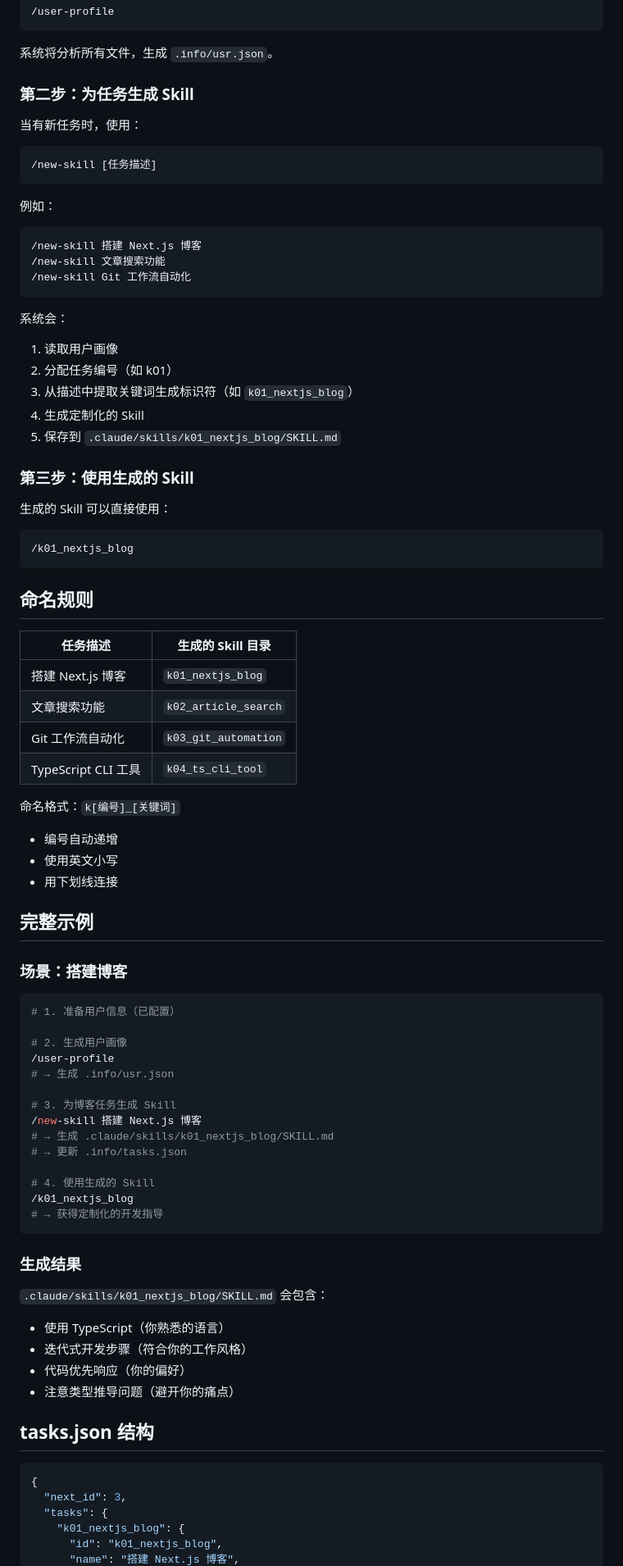
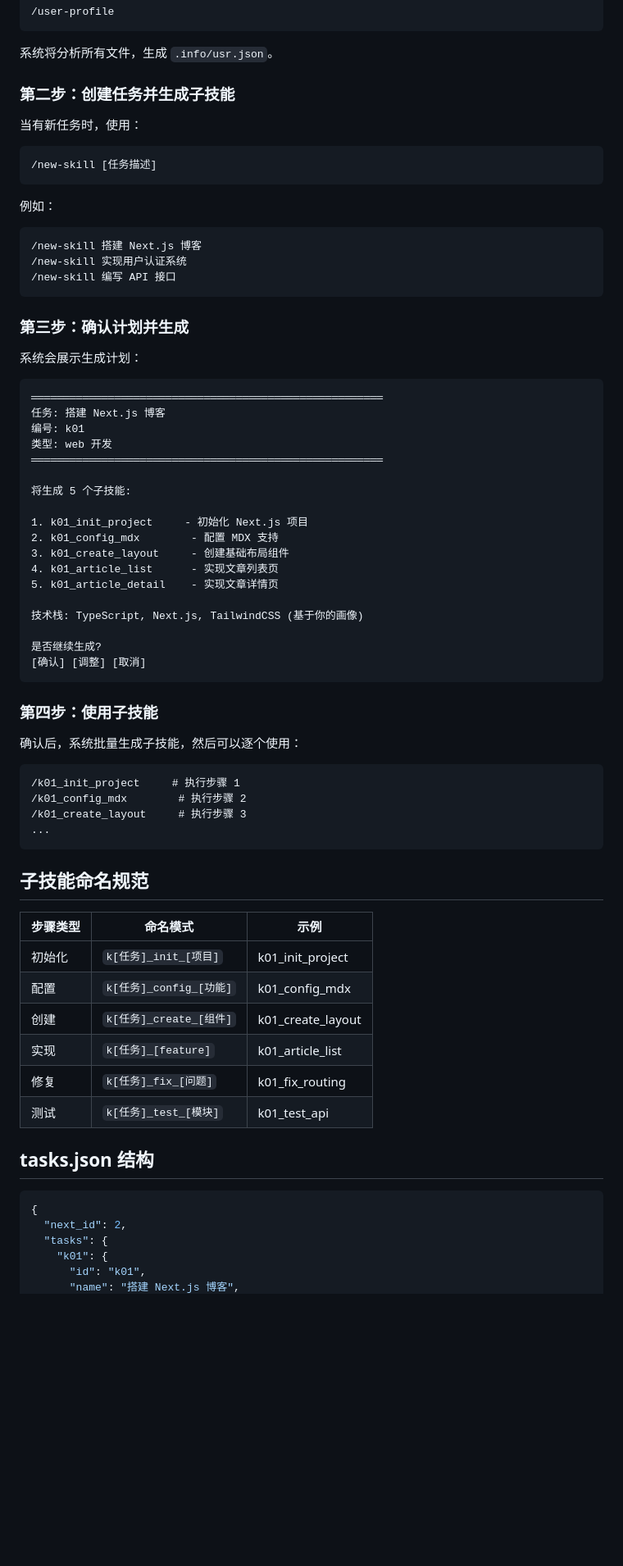
Before and after one commit to gqy20/Skills_demo, a Markdown page: USAGE.md, the part around one of its changes. Shown at 82% size. Drawn GitHub-style; blank space fills up the shorter version.

````diff
--- a/USAGE.md
+++ b/USAGE.md
@@ -77,7 +99,7 @@ info/
 
 系统将分析所有文件，生成 `.info/usr.json`。
 
-### 第二步：为任务生成 Skill
+### 第二步：创建任务并生成子技能
 
 当有新任务时，使用：
 ```
@@ -87,73 +109,63 @@ info/
 例如：
 ```
 /new-skill 搭建 Next.js 博客
-/new-skill 文章搜索功能
-/new-skill Git 工作流自动化
+/new-skill 实现用户认证系统
+/new-skill 编写 API 接口
 ```
 
-系统会：
-1. 读取用户画像
-2. 分配任务编号（如 k01）
-3. 从描述中提取关键词生成标识符（如 `k01_nextjs_blog`）
-4. 生成定制化的 Skill
-5. 保存到 `.claude/skills/k01_nextjs_blog/SKILL.md`
+### 第三步：确认计划并生成
 
-### 第三步：使用生成的 Skill
+系统会展示生成计划：
 
-生成的 Skill 可以直接使用：
 ```
-/k01_nextjs_blog
+═══════════════════════════════════════════════════════
+任务: 搭建 Next.js 博客
+编号: k01
+类型: web 开发
+═══════════════════════════════════════════════════════
+
+将生成 5 个子技能:
+
+1. k01_init_project     - 初始化 Next.js 项目
+2. k01_config_mdx        - 配置 MDX 支持
+3. k01_create_layout     - 创建基础布局组件
+4. k01_article_list      - 实现文章列表页
+5. k01_article_detail    - 实现文章详情页
+
+技术栈: TypeScript, Next.js, TailwindCSS (基于你的画像)
+
+是否继续生成?
+[确认] [调整] [取消]
 ```
 
-## 命名规则
+### 第四步：使用子技能
 
-| 任务描述 | 生成的 Skill 目录 |
-|---------|------------------|
-| 搭建 Next.js 博客 | `k01_nextjs_blog` |
-| 文章搜索功能 | `k02_article_search` |
-| Git 工作流自动化 | `k03_git_automation` |
-| TypeScript CLI 工具 | `k04_ts_cli_tool` |
+确认后，系统批量生成子技能，然后可以逐个使用：
 
-命名格式：`k[编号]_[关键词]`
-- 编号自动递增
-- 使用英文小写
-- 用下划线连接
-
-## 完整示例
-
-### 场景：搭建博客
-
-```bash
-# 1. 准备用户信息（已配置）
-
-# 2. 生成用户画像
-/user-profile
-# → 生成 .info/usr.json
-
-# 3. 为博客任务生成 Skill
-/new-skill 搭建 Next.js 博客
-# → 生成 .claude/skills/k01_nextjs_blog/SKILL.md
-# → 更新 .info/tasks.json
-
-# 4. 使用生成的 Skill
-/k01_nextjs_blog
-# → 获得定制化的开发指导
+```
+/k01_init_project     # 执行步骤 1
+/k01_config_mdx        # 执行步骤 2
+/k01_create_layout     # 执行步骤 3
+...
 ```
 
-### 生成结果
+## 子技能命名规范
 
-`.claude/skills/k01_nextjs_blog/SKILL.md` 会包含：
-- 使用 TypeScript（你熟悉的语言）
-- 迭代式开发步骤（符合你的工作风格）
-- 代码优先响应（你的偏好）
-- 注意类型推导问题（避开你的痛点）
+| 步骤类型 | 命名模式 | 示例 |
+|---------|---------|------|
+| 初始化 | `k[任务]_init_[项目]` | k01_init_project |
+| 配置 | `k[任务]_config_[功能]` | k01_config_mdx |
+| 创建 | `k[任务]_create_[组件]` | k01_create_layout |
+| 实现 | `k[任务]_[feature]` | k01_article_list |
+| 修复 | `k[任务]_fix_[问题]` | k01_fix_routing |
+| 测试 | `k[任务]_test_[模块]` | k01_test_api |
 
 ## tasks.json 结构
 
 ```json
 {
-  "next_id": 3,
+  "next_id": 2,
   "tasks": {
-    "k01_nextjs_blog": {
-      "id": "k01_nextjs_blog",
+    "k01": {
+      "id": "k01",
       "name": "搭建 Next.js 博客",
````
Also changed, not shown: other parts of USAGE.md (+67 -30 lines), CLAUDE.md (+72 -22 lines), 1 other file.
